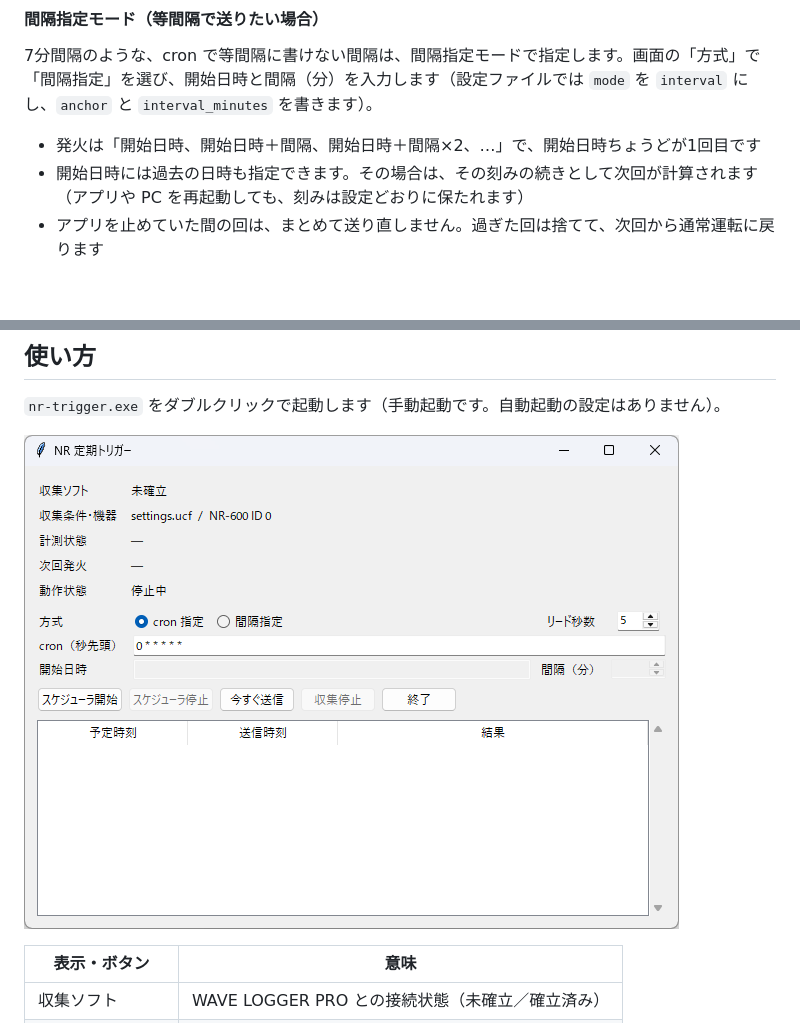
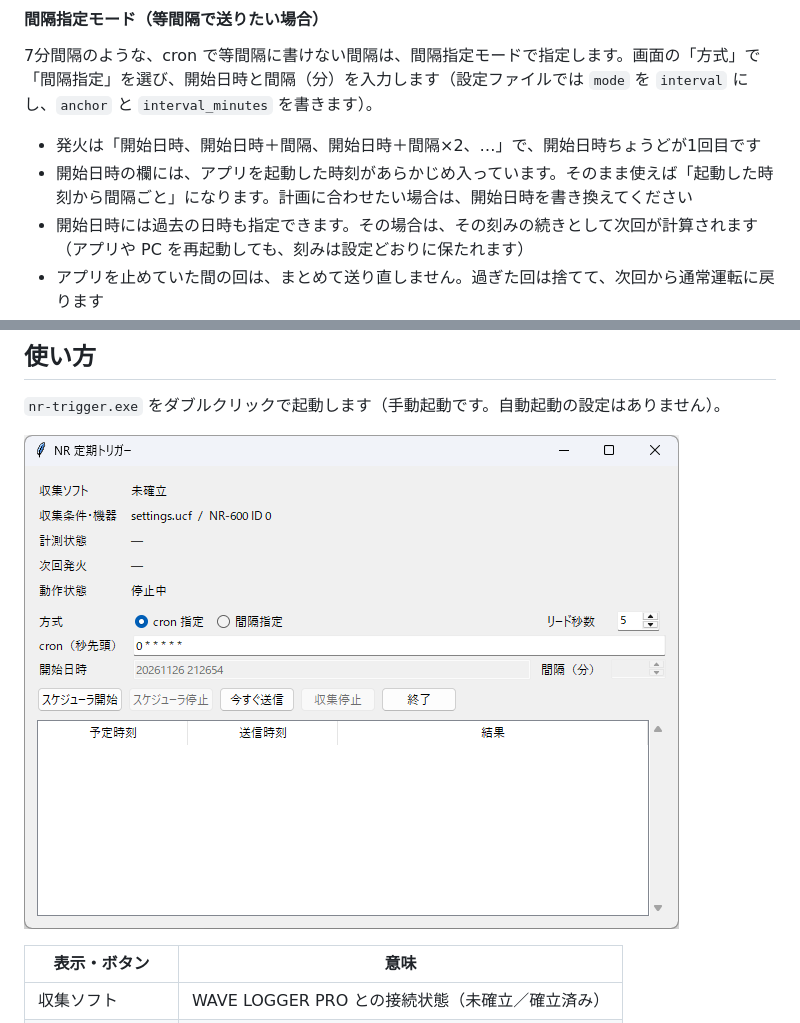
Before and after one commit to nomper/nr600-trigger, a Markdown page: 手順書.md, 2 parts joined by grey strips. Drawn GitHub-style; pictures changed too: docs/images/main-window.png; blank space fills up the shorter version.

```diff
--- a/手順書.md
+++ b/手順書.md
@@ -102,6 +102,7 @@ cron の書き方：秒・分・時・日・月・曜日の6項目をスペー
 7分間隔のような、cron で等間隔に書けない間隔は、間隔指定モードで指定します。画面の「方式」で「間隔指定」を選び、開始日時と間隔（分）を入力します（設定ファイルでは `mode` を `interval` にし、`anchor` と `interval_minutes` を書きます）。
 
 - 発火は「開始日時、開始日時＋間隔、開始日時＋間隔×2、…」で、開始日時ちょうどが1回目です
+- 開始日時の欄には、アプリを起動した時刻があらかじめ入っています。そのまま使えば「起動した時刻から間隔ごと」になります。計画に合わせたい場合は、開始日時を書き換えてください
 - 開始日時には過去の日時も指定できます。その場合は、その刻みの続きとして次回が計算されます（アプリや PC を再起動しても、刻みは設定どおりに保たれます）
 - アプリを止めていた間の回は、まとめて送り直しません。過ぎた回は捨てて、次回から通常運転に戻ります
 - 収録中の回をスキップする扱いや、開始前の接続確立は cron のときと同じです
```
Also changed, not shown: INTERVAL_NOTES.md (+6 -0 lines), detail-design.md (+1 -0 lines), 2 other files.
